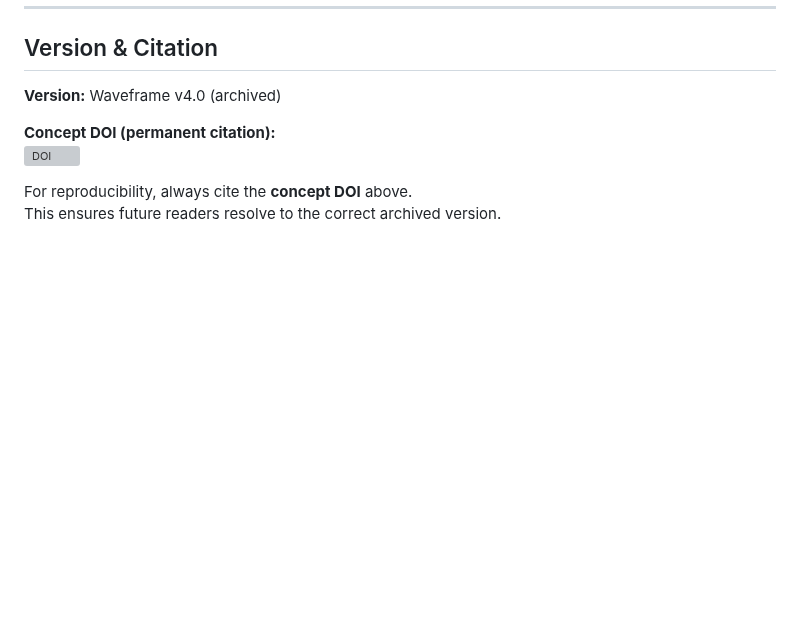
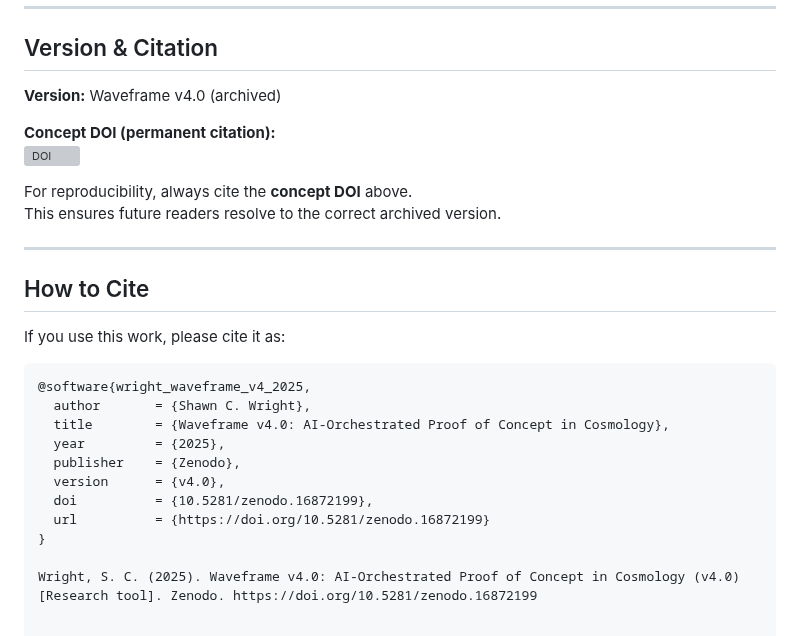
Before and after one commit to Wright-Shawn/Waveframe-v4.0, a Markdown page: README.md, the part around the change. Drawn GitHub-style; blank space fills up the shorter version; grey boxes are pictures that could not be loaded.

````diff
--- a/README.md
+++ b/README.md
@@ -241,3 +241,22 @@ See `LICENSE_POLICY.md` for scope examples.
 
 For reproducibility, always cite the **concept DOI** above.
 This ensures future readers resolve to the correct archived version.
+
+---
+
+## How to Cite
+
+If you use this work, please cite it as:
+
+```bibtex
+@software{wright_waveframe_v4_2025,
+  author       = {Shawn C. Wright},
+  title        = {Waveframe v4.0: AI-Orchestrated Proof of Concept in Cosmology},
+  year         = {2025},
+  publisher    = {Zenodo},
+  version      = {v4.0},
+  doi          = {10.5281/zenodo.16872199},
+  url          = {https://doi.org/10.5281/zenodo.16872199}
+}
+
+Wright, S. C. (2025). Waveframe v4.0: AI-Orchestrated Proof of Concept in Cosmology (v4.0) [Research tool]. Zenodo. https://doi.org/10.5281/zenodo.16872199
````
